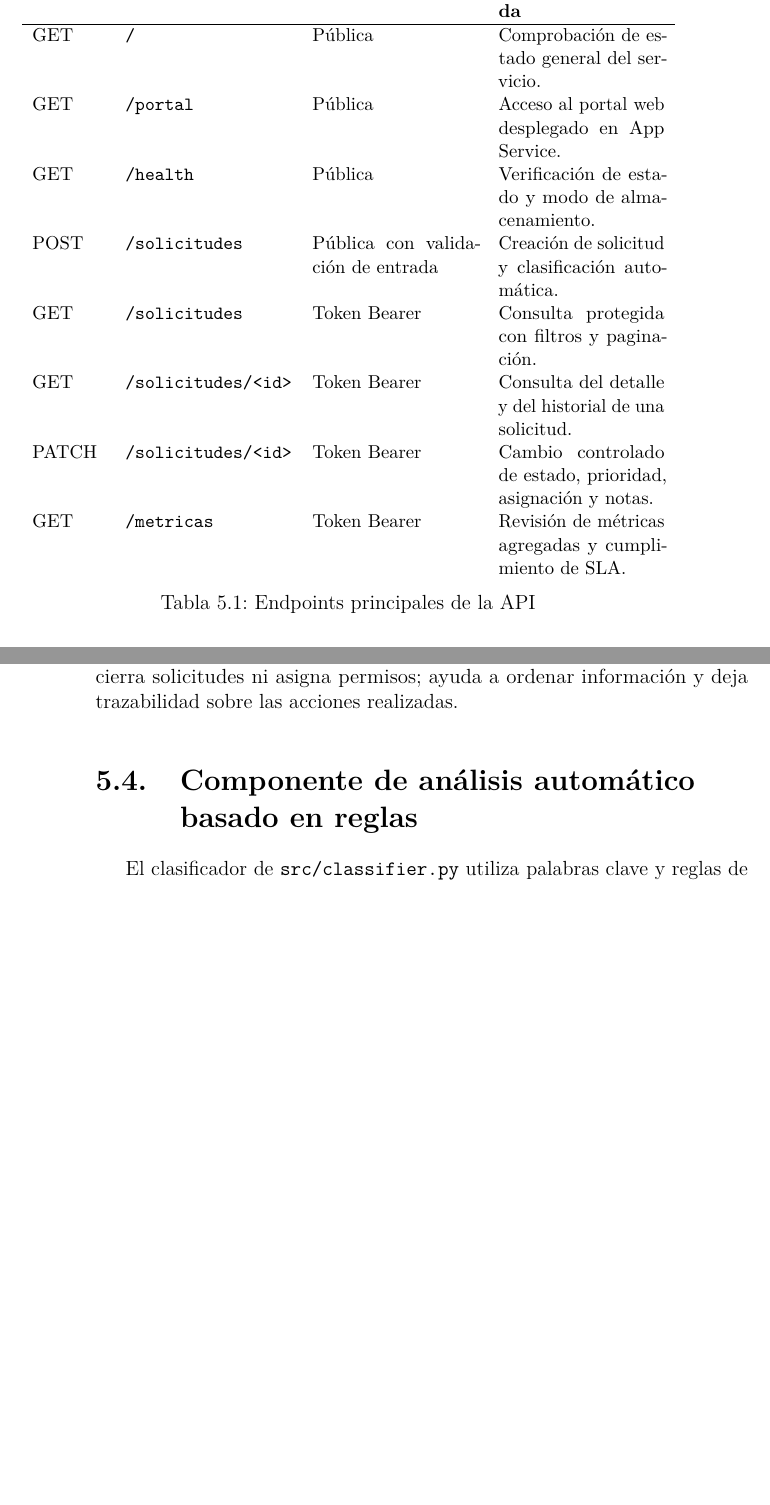
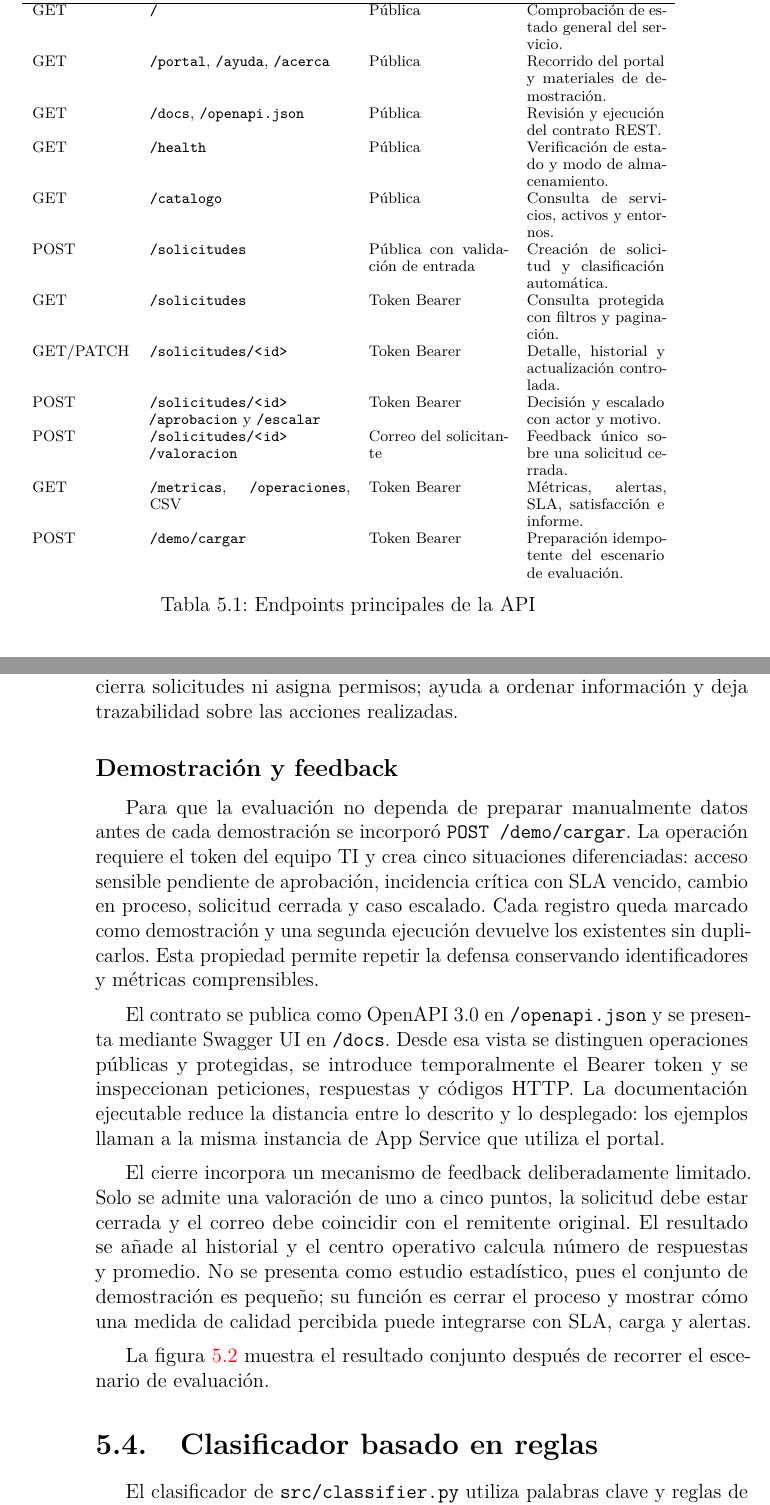
Before and after one commit to karimadrico/tfg-azure-servicio-empresarial-seguro, a LaTeX thesis (memoria/memoria.tex, which reads memoria/tex/5_Aspectos_relevantes_del_desarrollo_del_proyecto.tex): two parts of pages 35 and 36 of 50, joined at a grey line, cut so that both start at the same text, the shorter picture padded with empty space. Compiled offline with pdfLaTeX.

Commit message:
Actualizar memoria con el flujo empresarial final

```diff
--- a/memoria/tex/5_Aspectos_relevantes_del_desarrollo_del_proyecto.tex
+++ b/memoria/tex/5_Aspectos_relevantes_del_desarrollo_del_proyecto.tex
@@ -82,18 +77,22 @@ La tabla \ref{tabla:endpoints_api} resume el contrato principal de la API, indic
 
 \begin{table}[h]
 \centering
-\small
-\begin{tabularx}{\textwidth}{l l X X}
+\scriptsize
+\begin{tabularx}{\textwidth}{l p{4.1cm} X X}
 \textbf{Método} & \textbf{Ruta} & \textbf{Seguridad} & \textbf{Validación realizada} \\
 \hline
 GET & \texttt{/} & Pública & Comprobación de estado general del servicio. \\
-GET & \texttt{/portal} & Pública & Acceso al portal web desplegado en App Service. \\
+GET & \texttt{/portal}, \texttt{/ayuda}, \texttt{/acerca} & Pública & Recorrido del portal y materiales de demostración. \\
+GET & \texttt{/docs}, \texttt{/openapi.json} & Pública & Revisión y ejecución del contrato REST. \\
 GET & \texttt{/health} & Pública & Verificación de estado y modo de almacenamiento. \\
+GET & \texttt{/catalogo} & Pública & Consulta de servicios, activos y entornos. \\
 POST & \texttt{/solicitudes} & Pública con validación de entrada & Creación de solicitud y clasificación automática. \\
 GET & \texttt{/solicitudes} & Token Bearer & Consulta protegida con filtros y paginación. \\
-GET & \texttt{/solicitudes/<id>} & Token Bearer & Consulta del detalle y del historial de una solicitud. \\
-PATCH & \texttt{/solicitudes/<id>} & Token Bearer & Cambio controlado de estado, prioridad, asignación y notas. \\
-GET & \texttt{/metricas} & Token Bearer & Revisión de métricas agregadas y cumplimiento de SLA. \\
+GET/PATCH & \path{/solicitudes/<id>} & Token Bearer & Detalle, historial y actualización controlada. \\
+POST & \path{/solicitudes/<id>/aprobacion} y \path{/escalar} & Token Bearer & Decisión y escalado con actor y motivo. \\
+POST & \path{/solicitudes/<id>/valoracion} & Correo del solicitante & Feedback único sobre una solicitud cerrada. \\
+GET & \texttt{/metricas}, \texttt{/operaciones}, CSV & Token Bearer & Métricas, alertas, SLA, satisfacción e informe. \\
+POST & \texttt{/demo/cargar} & Token Bearer & Preparación idempotente del escenario de evaluación. \\
 \end{tabularx}
 \caption{Endpoints principales de la API}
 \label{tabla:endpoints_api}
@@ -111,4 +110,12 @@ Los objetivos de cuatro, veinticuatro y setenta y dos horas no se presentan como
 
 Esta evolución aproxima el producto a una herramienta de trabajo diaria: el solicitante aporta el contexto inicial, el clasificador propone un tratamiento y el equipo conserva la decisión humana final. El sistema automático no cierra solicitudes ni asigna permisos; ayuda a ordenar información y deja trazabilidad sobre las acciones realizadas.
 
-\section{Componente de análisis automático basado en reglas}
+\subsection{Demostración y feedback}
+
+Para que la evaluación no dependa de preparar manualmente datos antes de cada demostración se incorporó \texttt{POST /demo/cargar}. La operación requiere el token del equipo TI y crea cinco situaciones diferenciadas: acceso sensible pendiente de aprobación, incidencia crítica con SLA vencido, cambio en proceso, solicitud cerrada y caso escalado. Cada registro queda marcado como demostración y una segunda ejecución devuelve los existentes sin duplicarlos. Esta propiedad permite repetir la defensa conservando identificadores y métricas comprensibles.
+
+El contrato se publica como OpenAPI 3.0 en \texttt{/openapi.json} y se presenta mediante Swagger UI en \texttt{/docs}. Desde esa vista se distinguen operaciones públicas y protegidas, se introduce temporalmente el Bearer token y se inspeccionan peticiones, respuestas y códigos HTTP. La documentación ejecutable reduce la distancia entre lo descrito y lo desplegado: los ejemplos llaman a la misma instancia de App Service que utiliza el portal.
+
+El cierre incorpora un mecanismo de feedback deliberadamente limitado. Solo se admite una valoración de uno a cinco puntos, la solicitud debe estar cerrada y el correo debe coincidir con el remitente original. El resultado se añade al historial y el centro operativo calcula número de respuestas y promedio. No se presenta como estudio estadístico, pues el conjunto de demostración es pequeño; su función es cerrar el proceso y mostrar cómo una medida de calidad percibida puede integrarse con SLA, carga y alertas.
+
+La figura \ref{fig:centro-operativo-satisfaccion-memoria} muestra el resultado conjunto después de recorrer el escenario de evaluación.
@@ -115,3 +127,7 @@ Esta evolución aproxima el producto a una herramienta de trabajo diaria: el sol
+\label{fig:centro-operativo-satisfaccion-memoria}
+\end{figure}
+
+\section{Clasificador basado en reglas}
 
 El clasificador de \texttt{src/classifier.py} utiliza palabras clave y reglas de negocio. Es un mecanismo determinista cercano a la inteligencia artificial simbólica, no un modelo entrenado. La distinción evita atribuirle capacidades que no tiene: el resultado puede explicarse siguiendo las puntuaciones, pero el sistema no aprende de nuevas solicitudes.
 
```
Also changed, not shown: memoria/memoria.tex (+2 -2 lines), memoria/tex/1_Introduccion.tex (+3 -3 lines), memoria/tex/7_Conclusiones_Lineas_de_trabajo_futuras.tex (+4 -2 lines), memoria/memoria.pdf, memoria/tex/5_Aspectos_relevantes_del_desarrollo_del_proyecto.tex (31 more changed lines), 1 other file.
